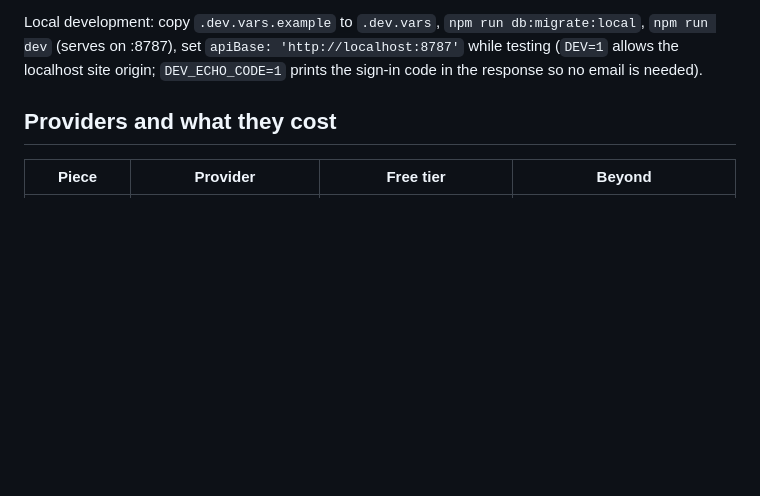
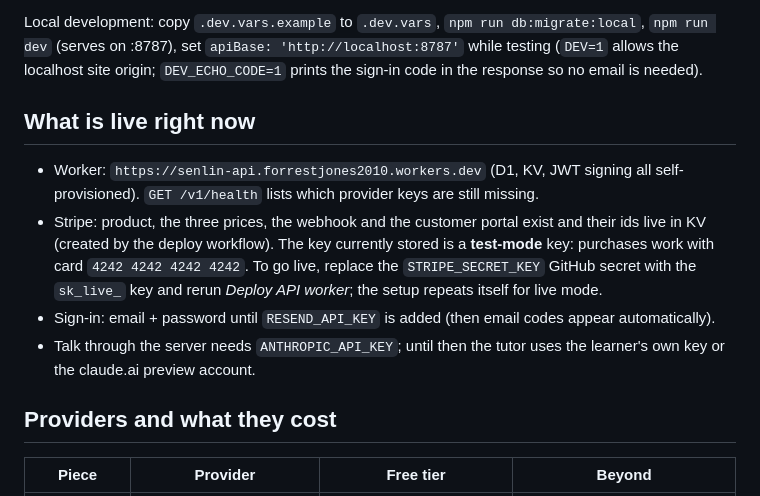
Before and after one commit to Forrest-Jones/Mandarin-The-SenLin-Way, a Markdown page: server/README.md, the part around the change. Drawn GitHub-style; blank space fills up the shorter version.

Commit message:
Docs: password sign-in, app build workflows, what is live
Co-Authored-By: Claude Fable 5.1 <noreply@anthropic.com>
Claude-Session: https://claude.ai/code/session_018XZgs61NXsqp2Ef1rt5yRF

```diff
--- a/server/README.md
+++ b/server/README.md
@@ -55,6 +55,13 @@ The GitHub Actions workflow `.github/workflows/deploy-worker.yml` does the same
 
 Local development: copy `.dev.vars.example` to `.dev.vars`, `npm run db:migrate:local`, `npm run dev` (serves on :8787), set `apiBase: 'http://localhost:8787'` while testing (`DEV=1` allows the localhost site origin; `DEV_ECHO_CODE=1` prints the sign-in code in the response so no email is needed).
 
+## What is live right now
+
+- Worker: `https://senlin-api.forrestjones2010.workers.dev` (D1, KV, JWT signing all self-provisioned). `GET /v1/health` lists which provider keys are still missing.
+- Stripe: product, the three prices, the webhook and the customer portal exist and their ids live in KV (created by the deploy workflow). The key currently stored is a **test-mode** key: purchases work with card `4242 4242 4242 4242`. To go live, replace the `STRIPE_SECRET_KEY` GitHub secret with the `sk_live_` key and rerun *Deploy API worker*; the setup repeats itself for live mode.
+- Sign-in: email + password until `RESEND_API_KEY` is added (then email codes appear automatically).
+- Talk through the server needs `ANTHROPIC_API_KEY`; until then the tutor uses the learner's own key or the claude.ai preview account.
+
 ## Providers and what they cost
 
 | Piece | Provider | Free tier | Beyond |
```
Also changed, not shown: README.md (+4 -1 lines), server/API.md (+1 -0 lines).
